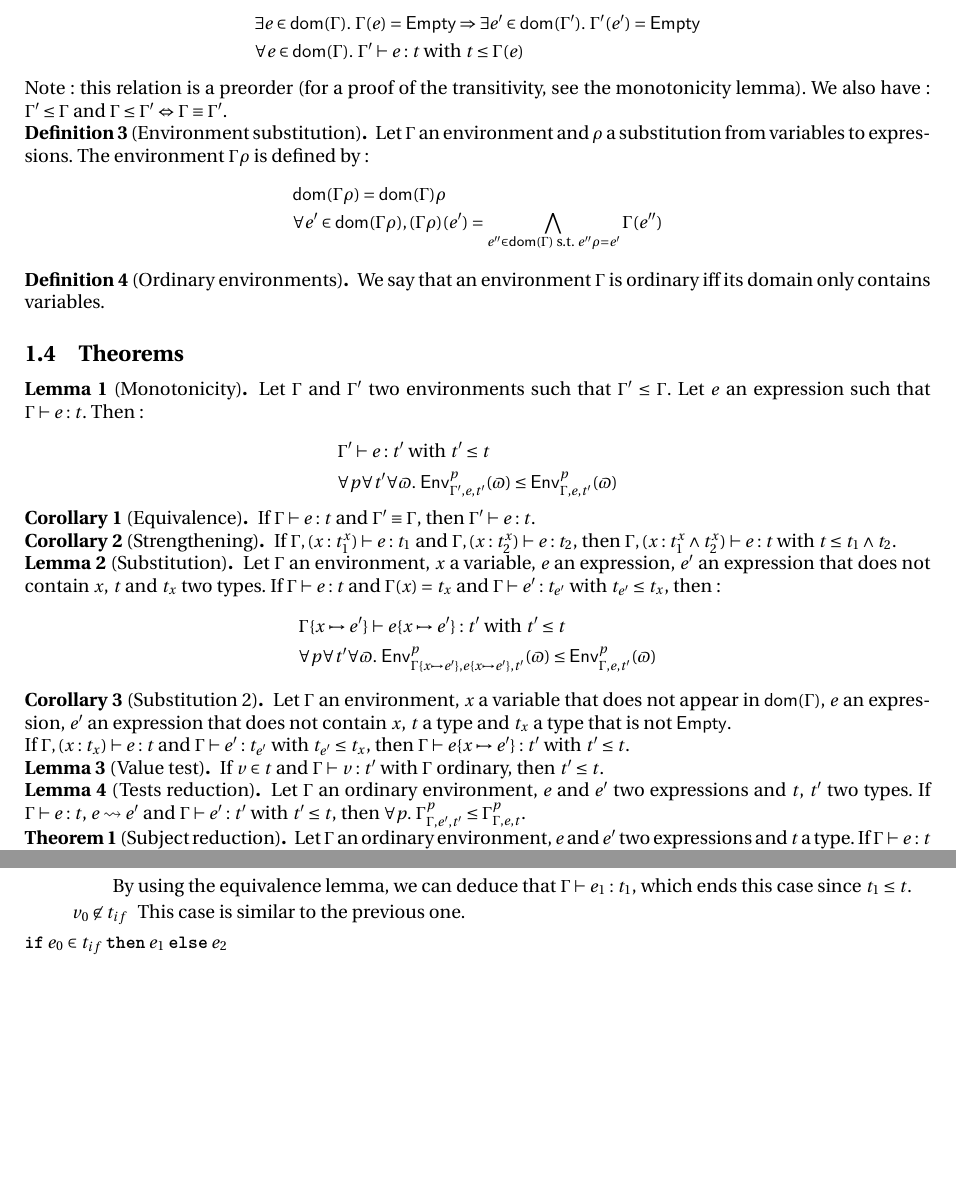
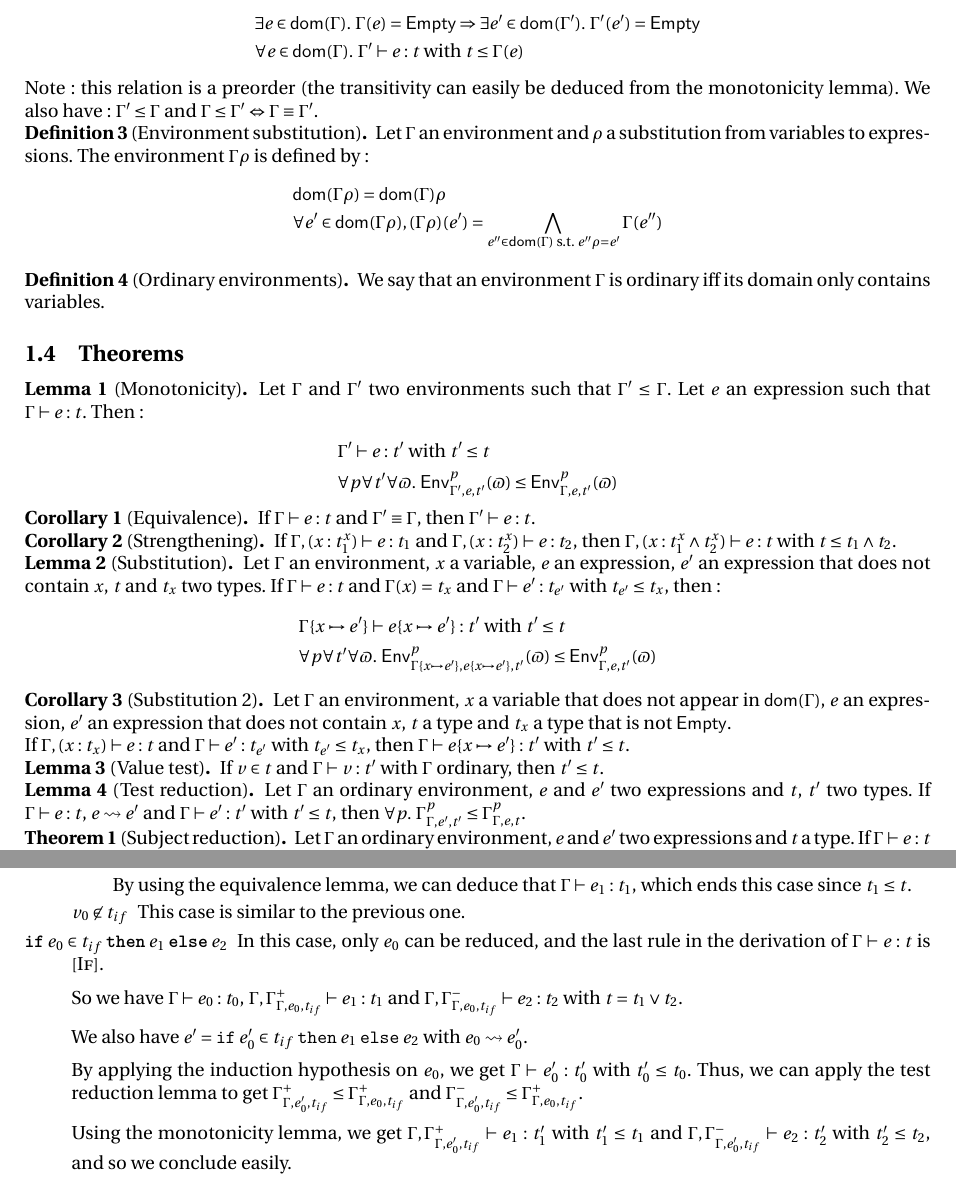
Before and after one commit to E-Sh4rk/TypeInference, a LaTeX document (semantics.tex): two parts of pages 2 and 5 of 5, joined at a grey line, cut so that both start at the same text, the shorter picture padded with empty space. Compiled offline with pdfLaTeX.

Commit message:
add last case of sr proof (assuming test reduction lemma)

```diff
--- a/semantics.tex
+++ b/semantics.tex
@@ -197,7 +197,7 @@
       &\exists e\in \dom \Gamma.\ \Gamma(e)=\Empty \Rightarrow \exists e'\in \dom {\Gamma'}.\ \Gamma'(e')=\Empty\\
       &\forall e \in \dom \Gamma.\ \Gamma' \vdash e : t \text{ with } t \leq \Gamma(e)
     \end{align*}
-    Note: this relation is a preorder (for a proof of the transitivity, see the monotonicity lemma).
+    Note: this relation is a preorder (the transitivity can easily be deduced from the monotonicity lemma).
     We also have: $\Gamma' \leq \Gamma \text{ and } \Gamma \leq \Gamma' \Leftrightarrow \Gamma \equiv \Gamma'$.
   \end{definition}
 
@@ -252,7 +252,7 @@
       If $v \in t$ and $\Gamma \vdash v : t'$ with $\Gamma$ ordinary, then $t' \leq t$.
     \end{lemma}
 
-    \begin{lemma}[Tests reduction]
+    \begin{lemma}[Test reduction]
       Let $\Gamma$ an ordinary environment, $e$ and $e'$ two expressions and $t$, $t'$ two types.
       If $\Gamma \vdash e : t$, $e \leadsto e'$ and $\Gamma \vdash e' : t'$ with $t'\leq t$,
       then $\forall p.\ \Gamma^p_{\Gamma,e',t'} \leq \Gamma^p_{\Gamma,e,t}$.
@@ -459,7 +461,18 @@
         \item[$v_0 \not\in t_{if}$] This case is similar to the previous one.
       \end{description}
 
-      \item[$\ite {e_0} {t_{if}} {e_1} {e_2}$]
+      \item[$\ite {e_0} {t_{if}} {e_1} {e_2}$] In this case, only $e_0$ can be reduced, and the last rule in the derivation of $\Gamma \vdash e:t$ is $\Rule{If}$.
+
+      So we have $\Gamma \vdash e_0 : t_0$, $\Gamma, \Gamma^+_{\Gamma,e_0,t_{if}}\vdash e_1 : t_1$ and $\Gamma, \Gamma^-_{\Gamma,e_0,t_{if}}\vdash e_2 : t_2$ with $t=t_1\vee t_2$.
+
+      We also have $e'=\ite {e_0'} {t_{if}} {e_1} {e_2}$ with $e_0\leadsto e_0'$.
+
+      By applying the induction hypothesis on $e_0$, we get $\Gamma \vdash e_0':t_0'$ with $t_0' \leq t_0$.
+      Thus, we can apply the test reduction lemma to get $\Gamma^+_{\Gamma,e_0',t_{if}} \leq \Gamma^+_{\Gamma,e_0,t_{if}}$ and
+      $\Gamma^-_{\Gamma,e_0',t_{if}} \leq \Gamma^+_{\Gamma,e_0,t_{if}}$.
+
+      Using the monotonicity lemma, we get $\Gamma, \Gamma^+_{\Gamma,e_0',t_{if}}\vdash e_1 : t_1'$ with $t_1'\leq t_1$
+      and $\Gamma, \Gamma^-_{\Gamma,e_0',t_{if}}\vdash e_2 : t_2'$ with $t_2'\leq t_2$, and so we conclude easily.
     \end{description}
 
 
```
Also changed, not shown: semantics.tex (2 more changed lines).
